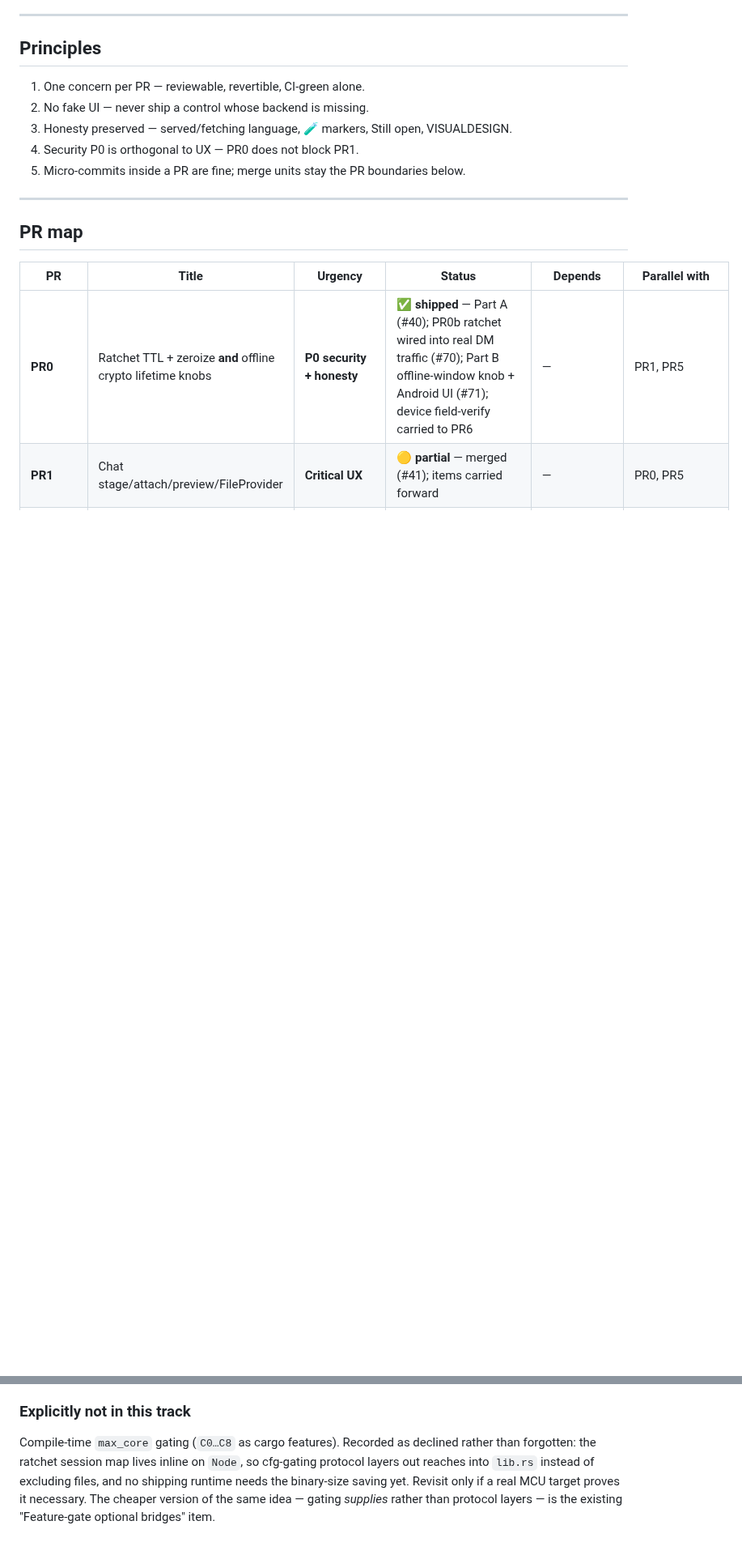
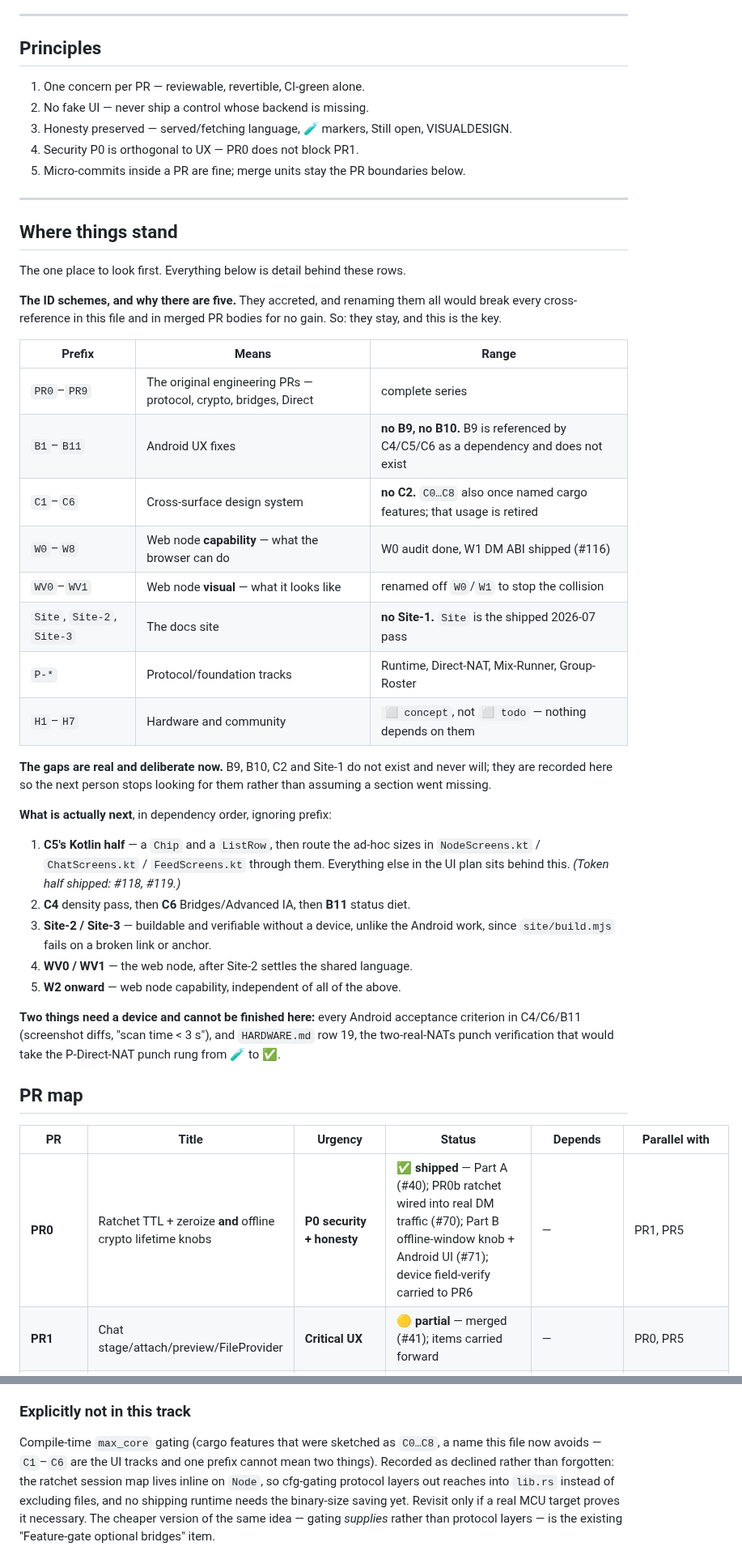
Before and after one commit to sloev/spore, a Markdown page: docs/ROADMAP.md, 2 parts joined by grey strips. Shown at 81% size. Drawn GitHub-style; blank space fills up the shorter version.

```diff
--- a/docs/ROADMAP.md
+++ b/docs/ROADMAP.md
@@ -55,6 +55,45 @@ name · **14** Freeze impact (almost always None).
 5. Micro-commits inside a PR are fine; merge units stay the PR boundaries below.
 
 ---
+
+## Where things stand
+
+The one place to look first. Everything below is detail behind these rows.
+
+**The ID schemes, and why there are five.** They accreted, and renaming them all
+would break every cross-reference in this file and in merged PR bodies for no
+gain. So: they stay, and this is the key.
+
+| Prefix | Means | Range |
+|---|---|---|
+| `PR0`–`PR9` | The original engineering PRs — protocol, crypto, bridges, Direct | complete series |
+| `B1`–`B11` | Android UX fixes | **no B9, no B10.** B9 is referenced by C4/C5/C6 as a dependency and does not exist |
+| `C1`–`C6` | Cross-surface design system | **no C2.** `C0…C8` also once named cargo features; that usage is retired |
+| `W0`–`W8` | Web node **capability** — what the browser can do | W0 audit done, W1 DM ABI shipped (#116) |
+| `WV0`–`WV1` | Web node **visual** — what it looks like | renamed off `W0`/`W1` to stop the collision |
+| `Site`, `Site-2`, `Site-3` | The docs site | **no Site-1.** `Site` is the shipped 2026-07 pass |
+| `P-*` | Protocol/foundation tracks | Runtime, Direct-NAT, Mix-Runner, Group-Roster |
+| `H1`–`H7` | Hardware and community | `⬜ concept`, not `⬜ todo` — nothing depends on them |
+
+**The gaps are real and deliberate now.** B9, B10, C2 and Site-1 do not exist and
+never will; they are recorded here so the next person stops looking for them
+rather than assuming a section went missing.
+
+**What is actually next**, in dependency order, ignoring prefix:
+
+1. **C5's Kotlin half** — a `Chip` and a `ListRow`, then route the ad-hoc sizes in
+   `NodeScreens.kt` / `ChatScreens.kt` / `FeedScreens.kt` through them. Everything
+   else in the UI plan sits behind this. *(Token half shipped: #118, #119.)*
+2. **C4** density pass, then **C6** Bridges/Advanced IA, then **B11** status diet.
+3. **Site-2 / Site-3** — buildable and verifiable without a device, unlike the
+   Android work, since `site/build.mjs` fails on a broken link or anchor.
+4. **WV0 / WV1** — the web node, after Site-2 settles the shared language.
+5. **W2 onward** — web node capability, independent of all of the above.
+
+**Two things need a device and cannot be finished here:** every Android
+acceptance criterion in C4/C6/B11 (screenshot diffs, "scan time < 3 s"), and
+`HARDWARE.md` row 19, the two-real-NATs punch verification that would take the
+P-Direct-NAT punch rung from 🧪 to ✅.
 
 ## PR map
 
@@ -1540,7 +1587,9 @@ contract. After P-Runtime-1, or folded in if the same PR makes it natural.
 
 ### Explicitly not in this track
 
-Compile-time `max_core` gating (`C0…C8` as cargo features). Recorded as declined
+Compile-time `max_core` gating (cargo features that were sketched as `C0…C8`,
+a name this file now avoids — `C1`–`C6` are the UI tracks and one prefix
+cannot mean two things). Recorded as declined
 rather than forgotten: the ratchet session map lives inline on `Node`, so
 cfg-gating protocol layers out reaches into `lib.rs` instead of excluding files,
 and no shipping runtime needs the binary-size saving yet. Revisit only if a real
```
Also changed, not shown: other parts of docs/ROADMAP.md (+15 -7 lines), CHANGELOG.md (+27 -0 lines), docs/VISUALDESIGN.md (+9 -0 lines), docs/spore-specimen.png (added), 2 other files.
